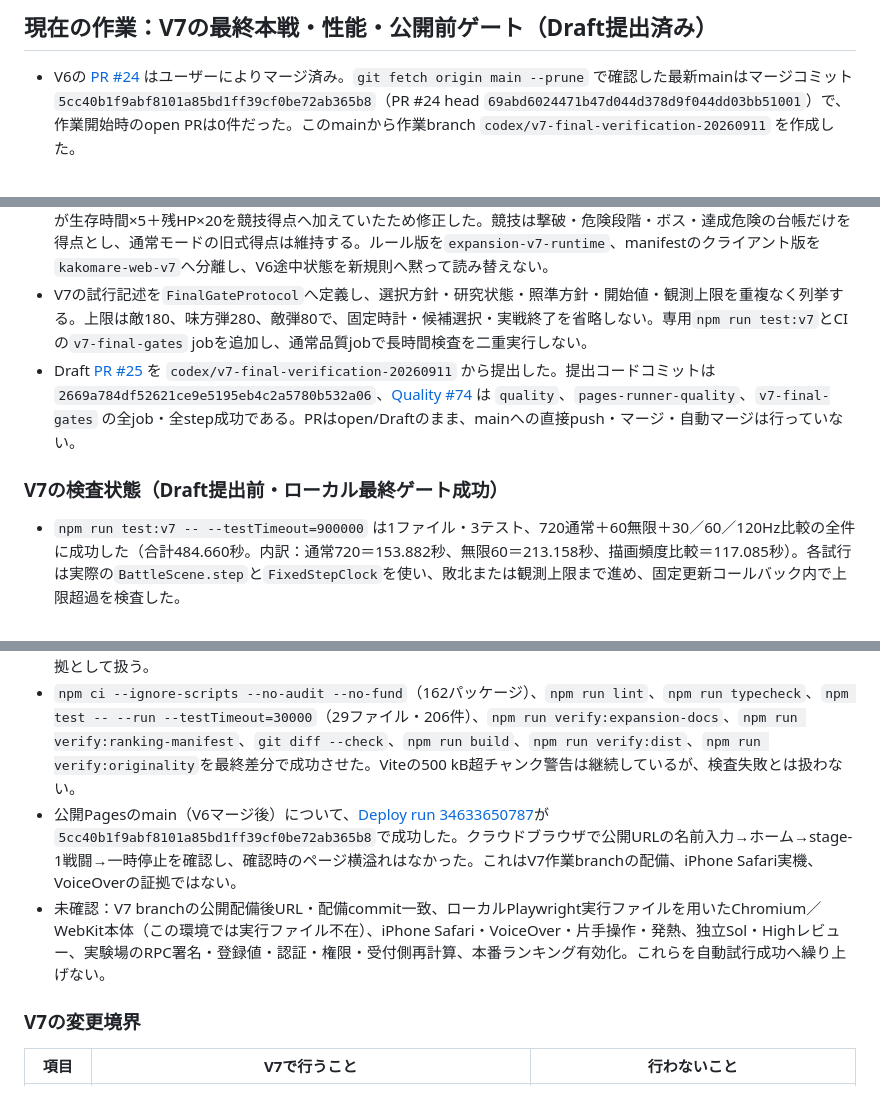
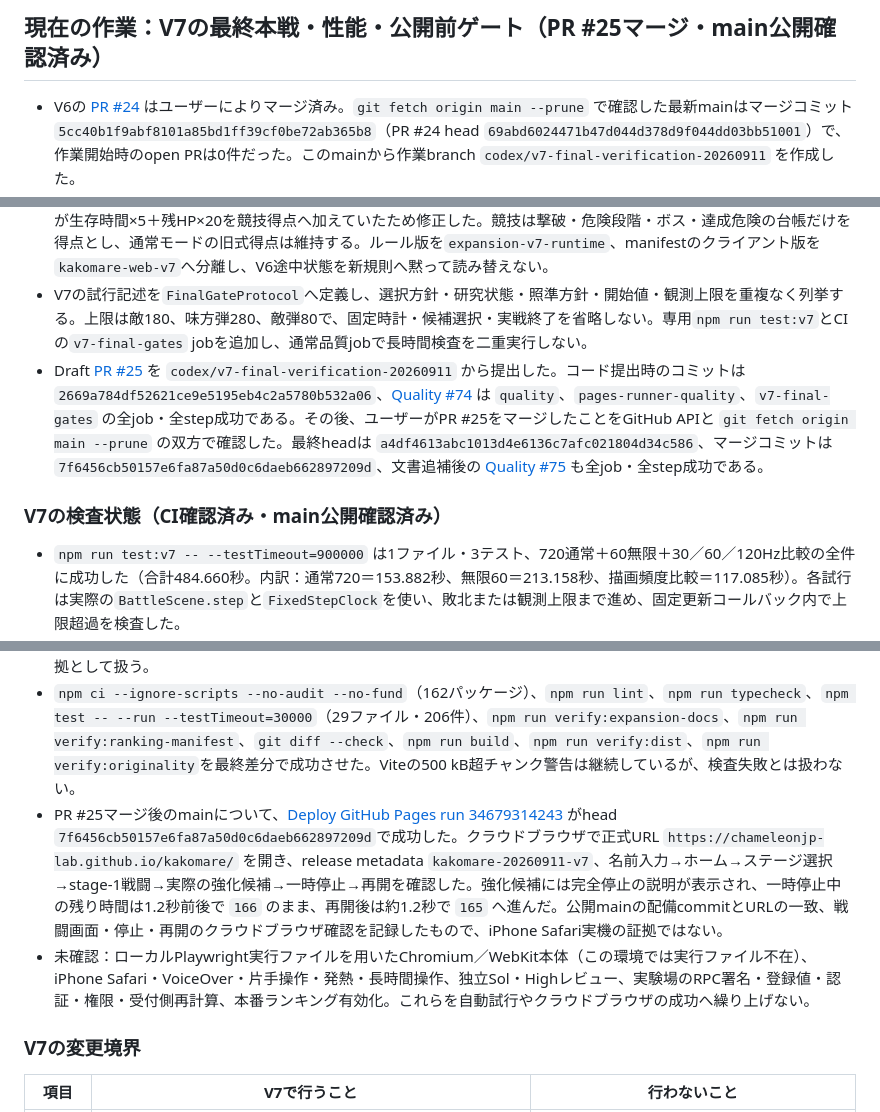
Before and after one commit to chameleonjp-lab/kakomare, a Markdown page: docs/EXPANSION_PROGRESS.md, 3 parts joined by grey strips. Rendered like a GitHub page.

Commit message:
docs: record post-merge v7 public verification

```diff
--- a/docs/EXPANSION_PROGRESS.md
+++ b/docs/EXPANSION_PROGRESS.md
@@ -4,20 +4,20 @@
 
-## 現在の作業：V7の最終本戦・性能・公開前ゲート（Draft提出済み）
+## 現在の作業：V7の最終本戦・性能・公開前ゲート（PR #25マージ・main公開確認済み）
 
 - V6の [PR #24](https://github.com/chameleonjp-lab/kakomare/pull/24) はユーザーによりマージ済み。`git fetch origin main --prune` で確認した最新mainはマージコミット `5cc40b1f9abf8101a85bd1ff39cf0be72ab365b8`（PR #24 head `69abd6024471b47d044d378d9f044dd03bb51001`）で、作業開始時のopen PRは0件だった。このmainから作業branch `codex/v7-final-verification-20260911` を作成した。
 - V7では、計画第17章の通常720試行（6ステージ×開始値20×選択方針3×研究状態2）、競技無限60試行（開始値10×選択方針3×自動／危険対象照準2）、代表試行の30／60／120回描画比較を、本番の`BattleScene`固定更新経路で実行する。基本武器50・補助20・全1,000組はV5から維持し、12・25種類を完成数へ戻さない。
 - 監査で、競技ルールの`timeAndHpAreResultFields=true`に反して、`RunRecorder`の結果計算とHUDスナップショットが生存時間×5＋残HP×20を競技得点へ加えていたため修正した。競技は撃破・危険段階・ボス・達成危険の台帳だけを得点とし、通常モードの旧式得点は維持する。ルール版を`expansion-v7-runtime`、manifestのクライアント版を`kakomare-web-v7`へ分離し、V6途中状態を新規則へ黙って読み替えない。
 - V7の試行記述を`FinalGateProtocol`へ定義し、選択方針・研究状態・照準方針・開始値・観測上限を重複なく列挙する。上限は敵180、味方弾280、敵弾80で、固定時計・候補選択・実戦終了を省略しない。専用`npm run test:v7`とCIの`v7-final-gates` jobを追加し、通常品質jobで長時間検査を二重実行しない。
-- Draft [PR #25](https://github.com/chameleonjp-lab/kakomare/pull/25) を `codex/v7-final-verification-20260911` から提出した。提出コードコミットは `2669a784df52621ce9e5195eb4c2a5780b532a06`、[Quality #74](https://github.com/chameleonjp-lab/kakomare/actions/runs/34644134706) は `quality`、`pages-runner-quality`、`v7-final-gates` の全job・全step成功である。PRはopen/Draftのまま、mainへの直接push・マージ・自動マージは行っていない。
+- Draft [PR #25](https://github.com/chameleonjp-lab/kakomare/pull/25) を `codex/v7-final-verification-20260911` から提出した。コード提出時のコミットは `2669a784df52621ce9e5195eb4c2a5780b532a06`、[Quality #74](https://github.com/chameleonjp-lab/kakomare/actions/runs/34644134706) は `quality`、`pages-runner-quality`、`v7-final-gates` の全job・全step成功である。その後、ユーザーがPR #25をマージしたことをGitHub APIと `git fetch origin main --prune` の双方で確認した。最終headは `a4df4613abc1013d4e6136c7afc021804d34c586`、マージコミットは `7f6456cb50157e6fa87a50d0c6daeb662897209d`、文書追補後の [Quality #75](https://github.com/chameleonjp-lab/kakomare/actions/runs/34645194667) も全job・全step成功である。
 
-### V7の検査状態（Draft提出前・ローカル最終ゲート成功）
+### V7の検査状態（CI確認済み・main公開確認済み）
 
 - `npm run test:v7 -- --testTimeout=900000` は1ファイル・3テスト、720通常＋60無限＋30／60／120Hz比較の全件に成功した（合計484.660秒。内訳：通常720＝153.882秒、無限60＝213.158秒、描画頻度比較＝117.085秒）。各試行は実際の`BattleScene.step`と`FixedStepClock`を使い、敗北または観測上限まで進め、固定更新コールバック内で上限超過を検査した。
 - `npm test -- --run --testTimeout=30000` は29ファイル・206件が成功した。競技／通常得点の分離、V7試行行列の重複なし、V6の保存・精算・ランキング契約、既存の保留・停止・武器50・補助20回帰を含む。
 - `tests/v7-final-gates.test.ts`は描画を作らないNode検査だが、テスト専用の戦闘計算ではなく、esbuildした本番`BattleScene`の更新・候補確定・終了経路を呼ぶ。画面の実操作、iPhone Safari、実験場受付側の再計算とは別の証拠として扱う。
 - `npm ci --ignore-scripts --no-audit --no-fund`（162パッケージ）、`npm run lint`、`npm run typecheck`、`npm test -- --run --testTimeout=30000`（29ファイル・206件）、`npm run verify:expansion-docs`、`npm run verify:ranking-manifest`、`git diff --check`、`npm run build`、`npm run verify:dist`、`npm run verify:originality`を最終差分で成功させた。Viteの500 kB超チャンク警告は継続しているが、検査失敗とは扱わない。
-- 公開Pagesのmain（V6マージ後）について、[Deploy run 34633650787](https://github.com/chameleonjp-lab/kakomare/actions/runs/34633650787)が`5cc40b1f9abf8101a85bd1ff39cf0be72ab365b8`で成功した。クラウドブラウザで公開URLの名前入力→ホーム→stage-1戦闘→一時停止を確認し、確認時のページ横溢れはなかった。これはV7作業branchの配備、iPhone Safari実機、VoiceOverの証拠ではない。
-- 未確認：V7 branchの公開配備後URL・配備commit一致、ローカルPlaywright実行ファイルを用いたChromium／WebKit本体（この環境では実行ファイル不在）、iPhone Safari・VoiceOver・片手操作・発熱、独立Sol・Highレビュー、実験場のRPC署名・登録値・認証・権限・受付側再計算、本番ランキング有効化。これらを自動試行成功へ繰り上げない。
+- PR #25マージ後のmainについて、[Deploy GitHub Pages run 34679314243](https://github.com/chameleonjp-lab/kakomare/actions/runs/34679314243) がhead `7f6456cb50157e6fa87a50d0c6daeb662897209d`で成功した。クラウドブラウザで正式URL `https://chameleonjp-lab.github.io/kakomare/` を開き、release metadata `kakomare-20260911-v7`、名前入力→ホーム→ステージ選択→stage-1戦闘→実際の強化候補→一時停止→再開を確認した。強化候補には完全停止の説明が表示され、一時停止中の残り時間は1.2秒前後で `166` のまま、再開後は約1.2秒で `165` へ進んだ。公開mainの配備commitとURLの一致、戦闘画面・停止・再開のクラウドブラウザ確認を記録したもので、iPhone Safari実機の証拠ではない。
+- 未確認：ローカルPlaywright実行ファイルを用いたChromium／WebKit本体（この環境では実行ファイル不在）、iPhone Safari・VoiceOver・片手操作・発熱・長時間操作、独立Sol・Highレビュー、実験場のRPC署名・登録値・認証・権限・受付側再計算、本番ランキング有効化。これらを自動試行やクラウドブラウザの成功へ繰り上げない。
 
 ### V7の変更境界
 
```
Also changed, not shown: other parts of docs/EXPANSION_PROGRESS.md (+2 -2 lines), docs/RELEASE_CHECKLIST.md (+4 -5 lines), docs/TEST_CHECKLIST.md (+5 -5 lines).
